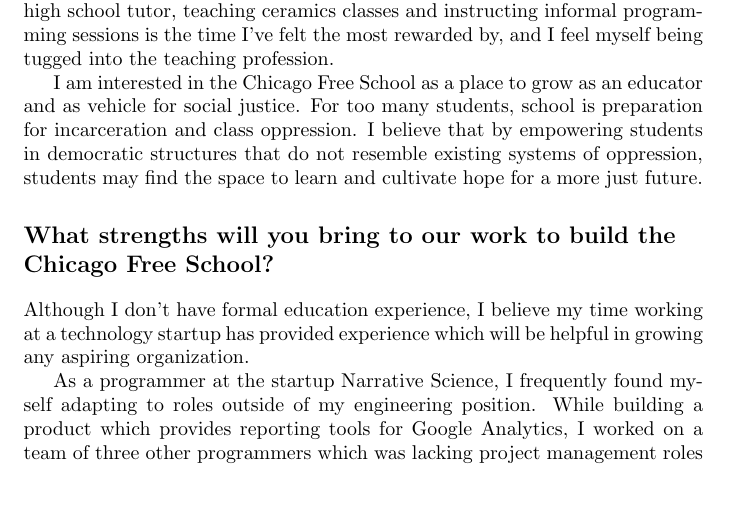
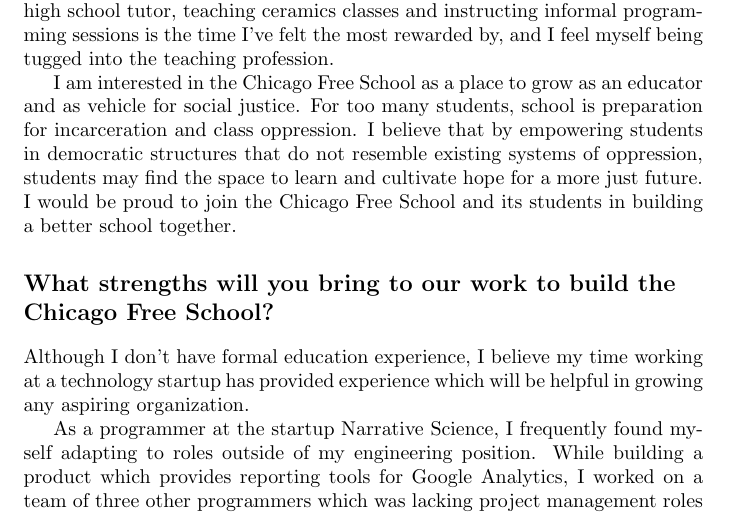
Before and after one commit to waltaskew/Resumes, a LaTeX book (Free School/chicago_free_school.tex): part of page 1 of 3, cut so that both start at the same text, the shorter picture padded with empty space. Compiled offline with pdfLaTeX.

Commit message:
one more sentence about joining the school

```diff
--- a/Free School/chicago_free_school.tex
+++ b/Free School/chicago_free_school.tex
@@ -26,6 +26,8 @@ class oppression.
 I believe that by empowering students in democratic structures that do
 not resemble existing systems of oppression, students may find the
 space to learn and cultivate hope for a more just future.
+I would be proud to join the Chicago Free School and its students in
+building a better school together.
 
 \section*{What strengths will you bring to our work to build the
   Chicago Free School?}
```
